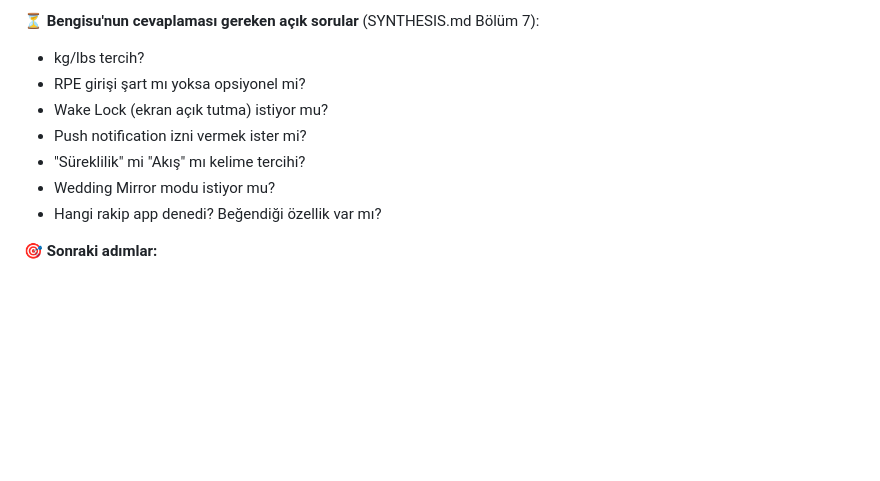
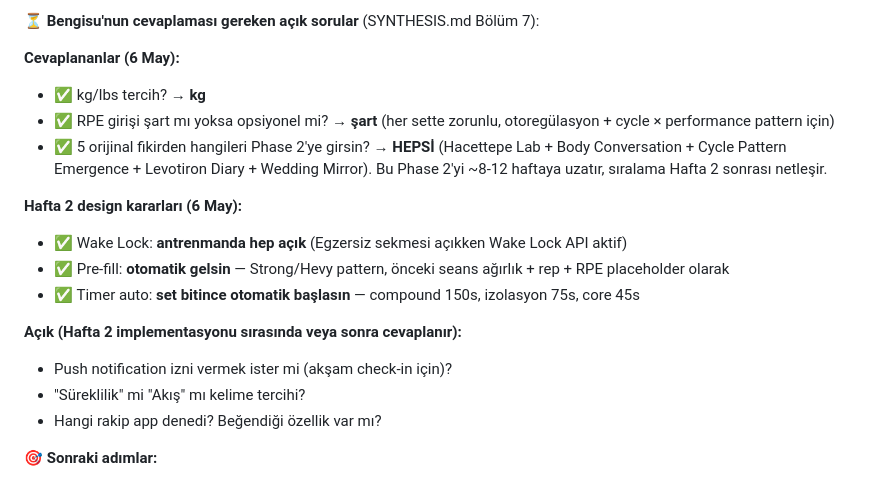
Before and after one commit to bengisusengul/bengisu-program, a Markdown page: PROGRESS.md, the part around the change. GitHub-like rendering; blank space fills up the shorter version.

```diff
--- a/PROGRESS.md
+++ b/PROGRESS.md
@@ -466,12 +466,20 @@ GitHub Pages 30-60 saniyede deploy eder. Hard refresh = tab kapat-aç (mobil) /
 - **P1 (4 hafta sonrası):** 5 orijinal fikirden seçilenler (Hacettepe Lab / Body Conversation / Cycle Pattern Emergence / Levotiron Diary / Wedding Mirror)
 
 ⏳ **Bengisu'nun cevaplaması gereken açık sorular** (SYNTHESIS.md Bölüm 7):
-- kg/lbs tercih?
-- RPE girişi şart mı yoksa opsiyonel mi?
-- Wake Lock (ekran açık tutma) istiyor mu?
-- Push notification izni vermek ister mi?
+
+**Cevaplananlar (6 May):**
+- ✅ kg/lbs tercih? → **kg**
+- ✅ RPE girişi şart mı yoksa opsiyonel mi? → **şart** (her sette zorunlu, otoregülasyon + cycle × performance pattern için)
+- ✅ 5 orijinal fikirden hangileri Phase 2'ye girsin? → **HEPSİ** (Hacettepe Lab + Body Conversation + Cycle Pattern Emergence + Levotiron Diary + Wedding Mirror). Bu Phase 2'yi ~8-12 haftaya uzatır, sıralama Hafta 2 sonrası netleşir.
+
+**Hafta 2 design kararları (6 May):**
+- ✅ Wake Lock: **antrenmanda hep açık** (Egzersiz sekmesi açıkken Wake Lock API aktif)
+- ✅ Pre-fill: **otomatik gelsin** — Strong/Hevy pattern, önceki seans ağırlık + rep + RPE placeholder olarak
+- ✅ Timer auto: **set bitince otomatik başlasın** — compound 150s, izolasyon 75s, core 45s
+
+**Açık (Hafta 2 implementasyonu sırasında veya sonra cevaplanır):**
+- Push notification izni vermek ister mi (akşam check-in için)?
 - "Süreklilik" mi "Akış" mı kelime tercihi?
-- Wedding Mirror modu istiyor mu?
 - Hangi rakip app denedi? Beğendiği özellik var mı?
 
 🎯 **Sonraki adımlar:**
```
Also changed, not shown: workout-ultimate/PHASE-2-HAFTA-2-PLAN.md (added, +270 -0 lines).
